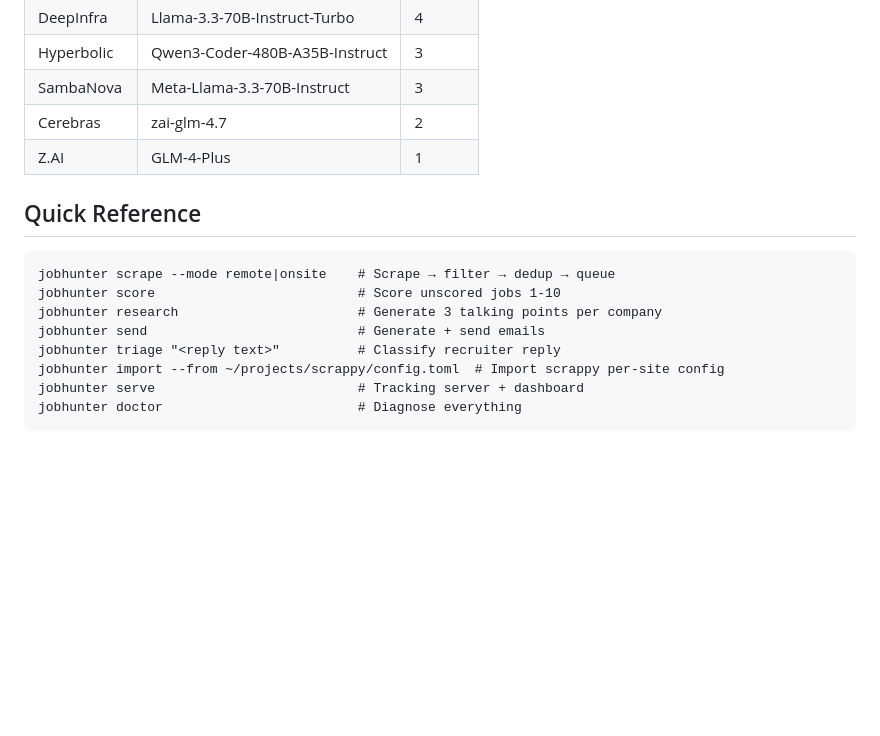
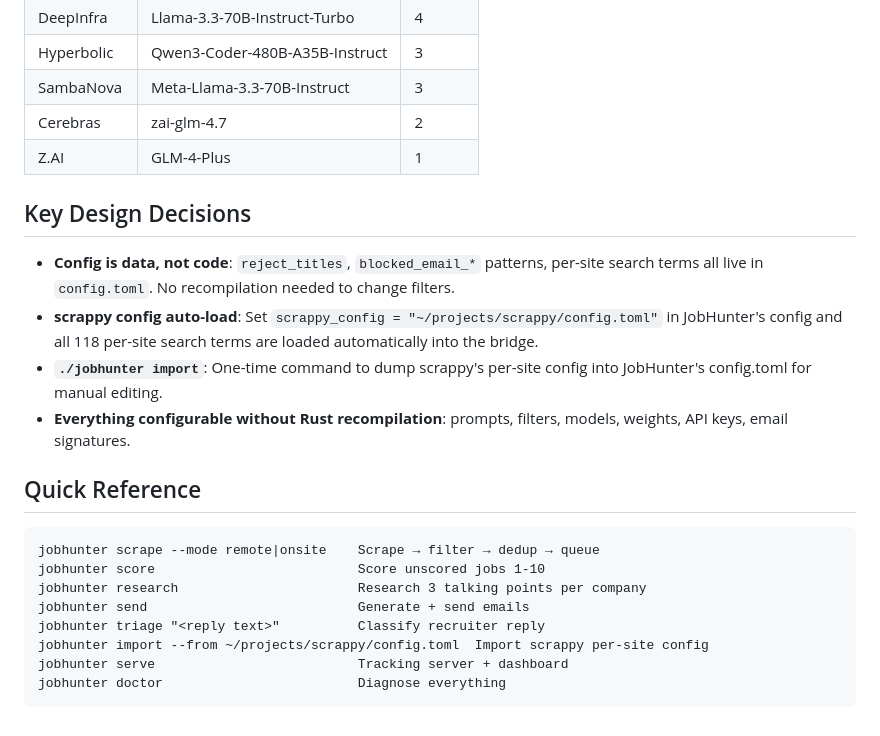
Before and after one commit to arinbalyan/JobHunter, a Markdown page: AGENTS.md, the part around the change. Drawn GitHub-style; blank space fills up the shorter version.

Commit message:
docs: update configuration.md and AGENTS.md with scrappy config, filter patterns, import command

````diff
--- a/AGENTS.md
+++ b/AGENTS.md
@@ -82,15 +82,22 @@ scrappy is at `~/projects/scrappy/` (v0.3.5, 141 sites, 49 working). Consumed as
 | Cerebras | zai-glm-4.7 | 2 |
 | Z.AI | GLM-4-Plus | 1 |
 
+## Key Design Decisions
+
+- **Config is data, not code**: `reject_titles`, `blocked_email_*` patterns, per-site search terms all live in `config.toml`. No recompilation needed to change filters.
+- **scrappy config auto-load**: Set `scrappy_config = "~/projects/scrappy/config.toml"` in JobHunter's config and all 118 per-site search terms are loaded automatically into the bridge.
+- **`./jobhunter import`**: One-time command to dump scrappy's per-site config into JobHunter's config.toml for manual editing.
+- **Everything configurable without Rust recompilation**: prompts, filters, models, weights, API keys, email signatures.
+
 ## Quick Reference
 
 ```
-jobhunter scrape --mode remote|onsite    # Scrape → filter → dedup → queue
-jobhunter score                          # Score unscored jobs 1-10
-jobhunter research                       # Generate 3 talking points per company
-jobhunter send                           # Generate + send emails
-jobhunter triage "<reply text>"          # Classify recruiter reply
-jobhunter import --from ~/projects/scrappy/config.toml  # Import scrappy per-site config
-jobhunter serve                          # Tracking server + dashboard
-jobhunter doctor                         # Diagnose everything
+jobhunter scrape --mode remote|onsite    Scrape → filter → dedup → queue
+jobhunter score                          Score unscored jobs 1-10
+jobhunter research                       Research 3 talking points per company
+jobhunter send                           Generate + send emails
+jobhunter triage "<reply text>"          Classify recruiter reply
+jobhunter import --from ~/projects/scrappy/config.toml  Import scrappy per-site config
+jobhunter serve                          Tracking server + dashboard
+jobhunter doctor                         Diagnose everything
 ```
````
Also changed, not shown: docs/configuration.md (+60 -73 lines).
